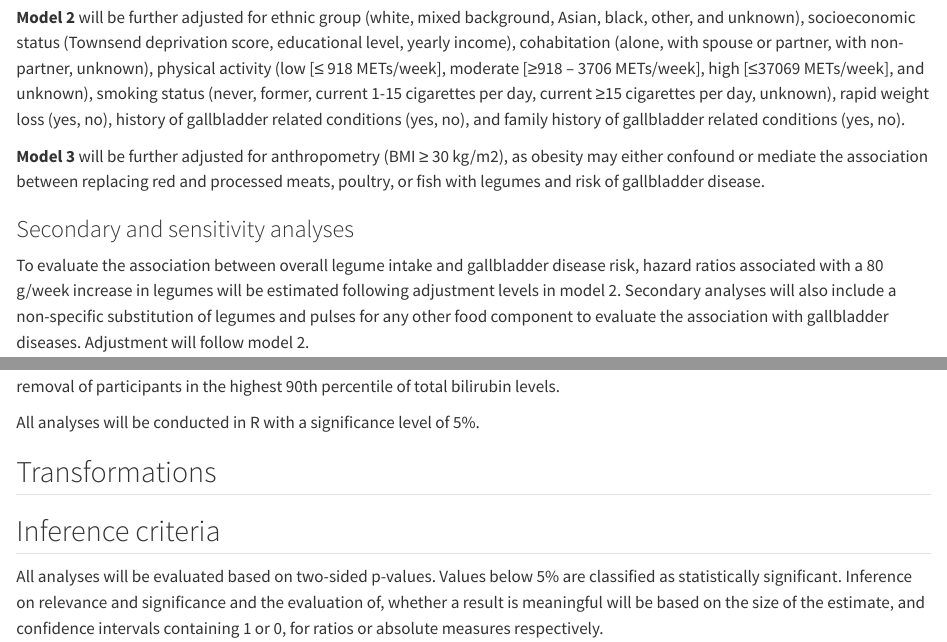
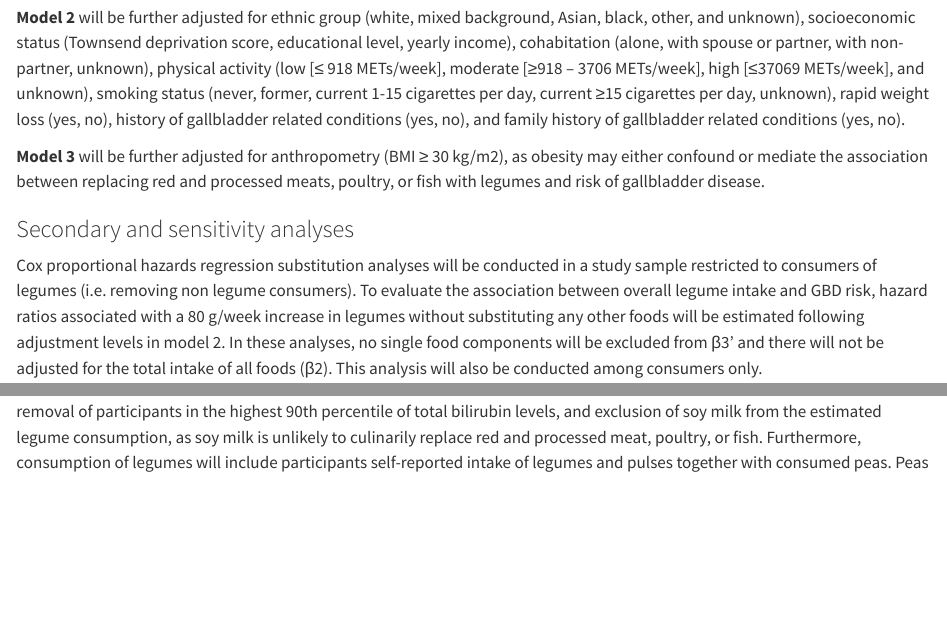
Before and after one commit to steno-aarhus/lega, a Quarto document (doc/protocol.qmd): the page in a window 1100 px wide, from 5460 px down, and a second part further down, joined at a grey line. Rendered offline with R 4.5, knitr and Pandoc in place of Quarto, with nearby package versions; a font, style sheet, LaTeX package, included part or bibliography that could not be used is replaced or left out.

Commit message:
Update protocol.qmd
Updated secondary and sensitivity analyses to follow those from leha

```diff
--- a/doc/protocol.qmd
+++ b/doc/protocol.qmd
@@ -322,7 +322,7 @@ obesity may either confound or mediate the association between replacing
 red and processed meats, poultry, or fish with legumes and risk of gallbladder disease.
 
 ### Secondary and sensitivity analyses
+Cox proportional hazards regression substitution analyses will be conducted in a study sample restricted to consumers of legumes (i.e. removing non legume consumers).
+To evaluate the association between overall legume intake and GBD risk, hazard ratios associated with a 80 g/week increase in legumes without substituting any other foods will
+be estimated following adjustment levels in model 2. In these analyses, no single food components will be excluded from β3’ and there will not be adjusted for the total intake of all foods (β2). This analysis will also be conducted among consumers only.
 
-To evaluate the association between overall legume intake and gallbladder disease
-risk, hazard ratios associated with a 80 g/week increase in legumes will
-be estimated following adjustment levels in model 2. Secondary analyses will also include a non-specific substitution of legumes and pulses for any other food component to evaluate the association with gallbladder diseases. Adjustment will follow model 2.
@@ -332 +331,4 @@ industry [@Maningat2022]. Despite this, peas are also included in the
+participants in the highest 90th percentile of total bilirubin levels, and exclusion of soy milk from the estimated legume consumption, as soy milk is unlikely to culinarily replace red and processed meat, poultry, or fish. Furthermore, consumption of
+legumes will include participants self-reported intake of legumes and
+pulses together with consumed peas. Peas are included in the
 NHS 5 A Day recommendations for fruit and vegetables consumption in the
@@ -341,5 +339,4 @@ will include varying numbers of Oxford WebQ returns, and removal of
-participants in the highest 90th percentile of total bilirubin levels.
-
+All secondary and sensitivity analyses followed the adjustment level in model 2 from the main analysis (i.e. all covariates were included except BMI).
 All analyses will be conducted in R with a significance level of 5%.
 
 
```
Also changed, not shown: doc/protocol.qmd (11 more changed lines).
